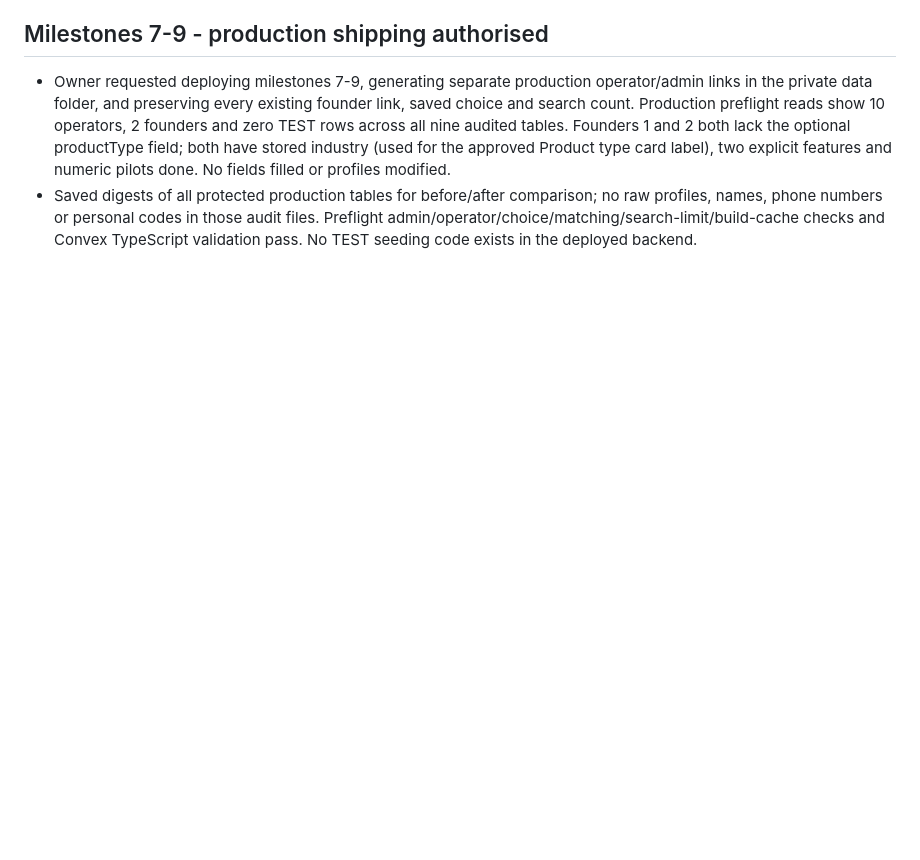
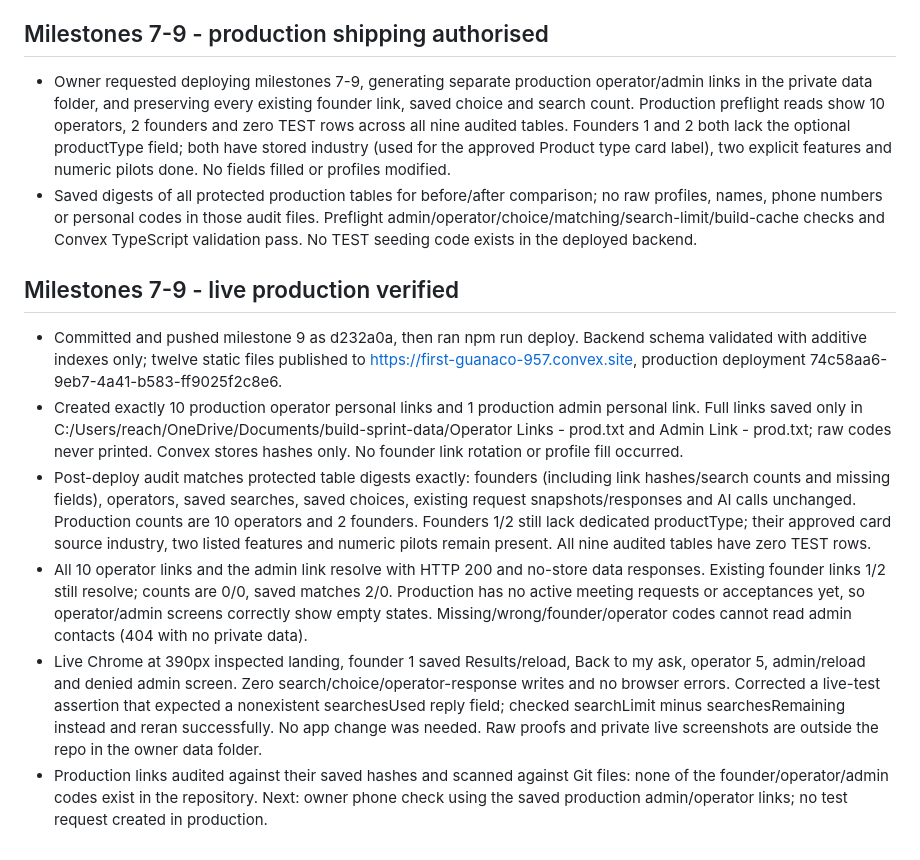
Before and after one commit to reachprabhat/pilot-match, a Markdown page: PROGRESS.md, the part around the change. GitHub-like rendering; blank space fills up the shorter version.

Commit message:
record milestones 7-9 production audit and live checks

```diff
--- a/PROGRESS.md
+++ b/PROGRESS.md
@@ -335,3 +335,12 @@
 
 - Owner requested deploying milestones 7-9, generating separate production operator/admin links in the private data folder, and preserving every existing founder link, saved choice and search count. Production preflight reads show 10 operators, 2 founders and zero TEST rows across all nine audited tables. Founders 1 and 2 both lack the optional productType field; both have stored industry (used for the approved Product type card label), two explicit features and numeric pilots done. No fields filled or profiles modified.
 - Saved digests of all protected production tables for before/after comparison; no raw profiles, names, phone numbers or personal codes in those audit files. Preflight admin/operator/choice/matching/search-limit/build-cache checks and Convex TypeScript validation pass. No TEST seeding code exists in the deployed backend.
+
+## Milestones 7-9 - live production verified
+
+- Committed and pushed milestone 9 as d232a0a, then ran npm run deploy. Backend schema validated with additive indexes only; twelve static files published to https://first-guanaco-957.convex.site, production deployment 74c58aa6-9eb7-4a41-b583-ff9025f2c8e6.
+- Created exactly 10 production operator personal links and 1 production admin personal link. Full links saved only in C:/Users/reach/OneDrive/Documents/build-sprint-data/Operator Links - prod.txt and Admin Link - prod.txt; raw codes never printed. Convex stores hashes only. No founder link rotation or profile fill occurred.
+- Post-deploy audit matches protected table digests exactly: founders (including link hashes/search counts and missing fields), operators, saved searches, saved choices, existing request snapshots/responses and AI calls unchanged. Production counts are 10 operators and 2 founders. Founders 1/2 still lack dedicated productType; their approved card source industry, two listed features and numeric pilots remain present. All nine audited tables have zero TEST rows.
+- All 10 operator links and the admin link resolve with HTTP 200 and no-store data responses. Existing founder links 1/2 still resolve; counts are 0/0, saved matches 2/0. Production has no active meeting requests or acceptances yet, so operator/admin screens correctly show empty states. Missing/wrong/founder/operator codes cannot read admin contacts (404 with no private data).
+- Live Chrome at 390px inspected landing, founder 1 saved Results/reload, Back to my ask, operator 5, admin/reload and denied admin screen. Zero search/choice/operator-response writes and no browser errors. Corrected a live-test assertion that expected a nonexistent searchesUsed reply field; checked searchLimit minus searchesRemaining instead and reran successfully. No app change was needed. Raw proofs and private live screenshots are outside the repo in the owner data folder.
+- Production links audited against their saved hashes and scanned against Git files: none of the founder/operator/admin codes exist in the repository. Next: owner phone check using the saved production admin/operator links; no test request created in production.
```
